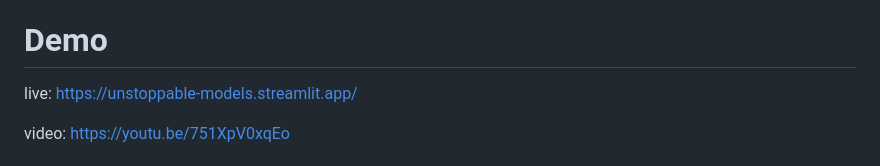
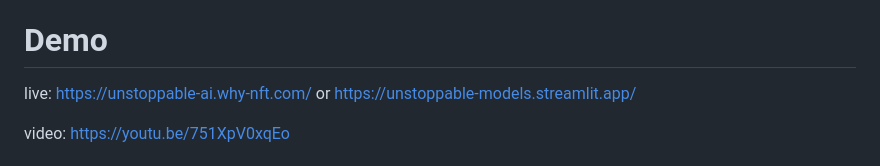
Before and after one commit to sergmiller/eth-prague-2024, a Markdown page: README.md, the part around the change. Drawn GitHub-style.

Commit message:
bump link

```diff
--- a/README.md
+++ b/README.md
@@ -6,7 +6,7 @@
 #optimism #cardona #zircuit #linea #sepolia
 
 # Demo
-live: https://unstoppable-models.streamlit.app/
+live: https://unstoppable-ai.why-nft.com/ or https://unstoppable-models.streamlit.app/
 
 video: https://youtu.be/751XpV0xqEo
 
```
